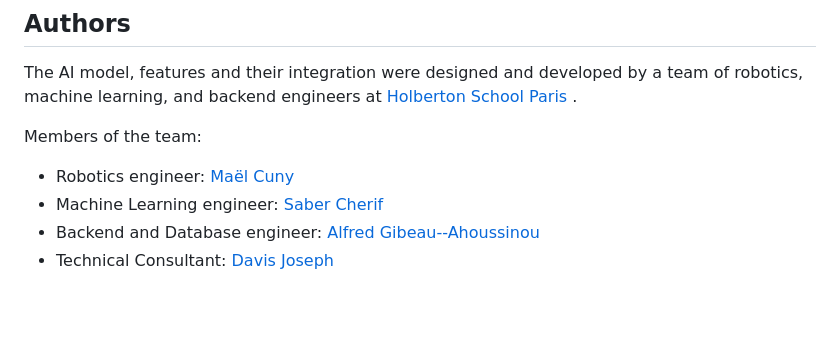
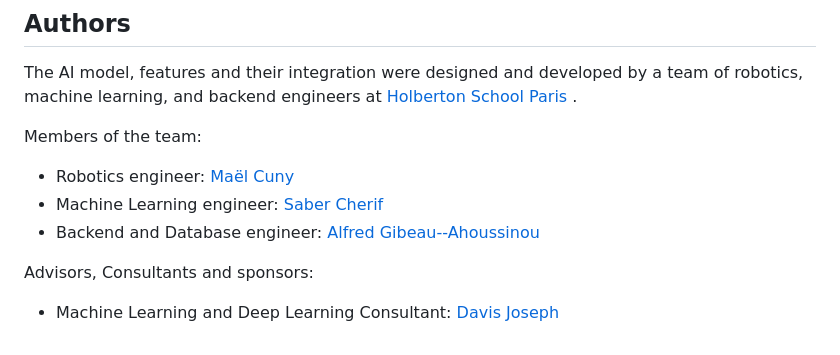
Before and after one commit to davisjoseph6/AI-pour-Handberton, a Markdown page: README.md, the part around the change. Drawn GitHub-style; blank space fills up the shorter version.

```diff
--- a/README.md
+++ b/README.md
@@ -165,4 +165,7 @@ Members of the team:
 - Robotics engineer: [Maël Cuny](https://github.com/maelpseudo)
 - Machine Learning engineer: [Saber Cherif](https://github.com/hakun0)
 - Backend and Database engineer: [Alfred Gibeau--Ahoussinou](https://github.com/alfredgibeau-ahoussinou)
-- Technical Consultant: [Davis Joseph](https://github.com/davisjoseph6)
+
+Advisors, Consultants and sponsors:
+
+- Machine Learning and Deep Learning Consultant: [Davis Joseph](https://github.com/davisjoseph6)
```
